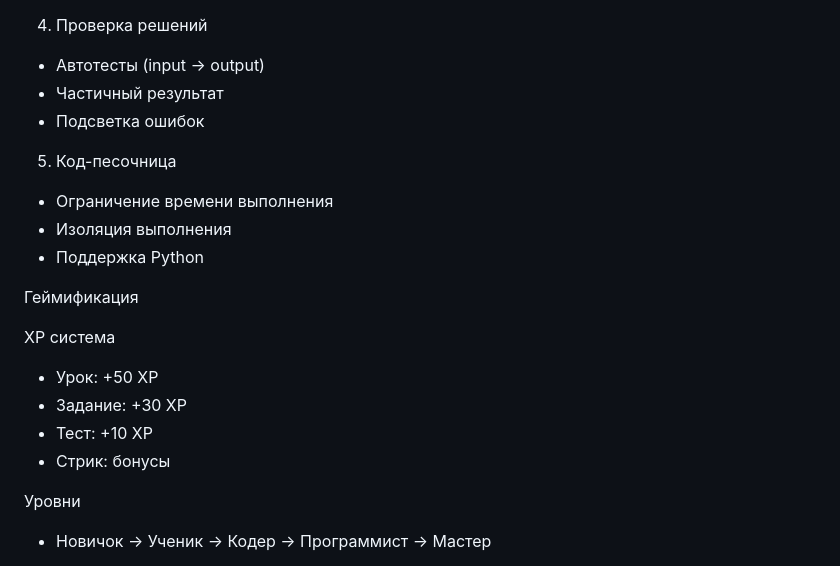
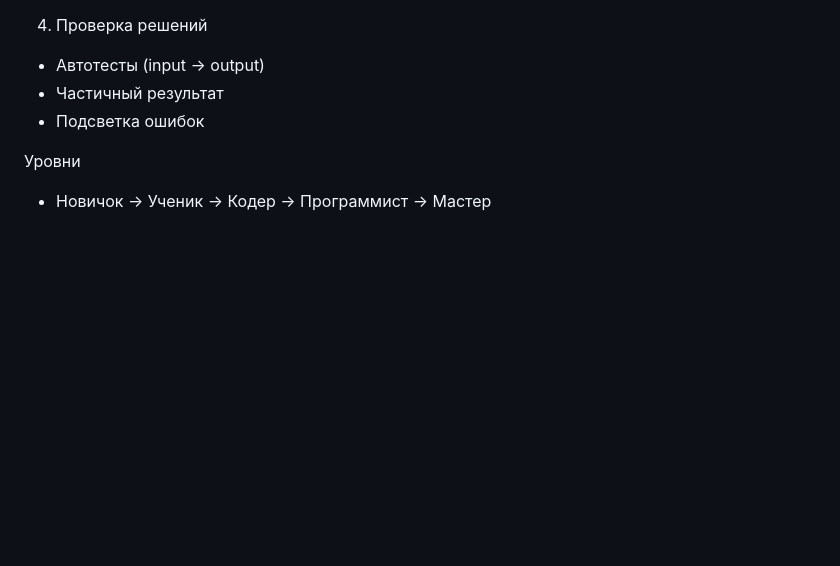
Before and after one commit to ProtoGX/ProtoGX, a Markdown page: README.md, the part around one of its changes. Drawn GitHub-style; blank space fills up the shorter version.

```diff
--- a/README.md
+++ b/README.md
@@ -60,20 +60,6 @@ Frontend
 - Частичный результат
 - Подсветка ошибок
 
-5. Код-песочница
-- Ограничение времени выполнения
-- Изоляция выполнения
-- Поддержка Python
-
-
-Геймификация
-
-XP система
-- Урок: +50 XP
-- Задание: +30 XP
-- Тест: +10 XP
-- Стрик: бонусы
-
 Уровни
 - Новичок -> Ученик -> Кодер -> Программист -> Мастер
 
```
Also changed, not shown: other parts of README.md (+1 -46 lines).
